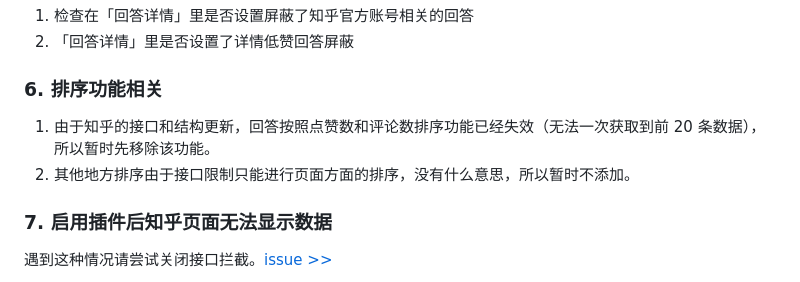
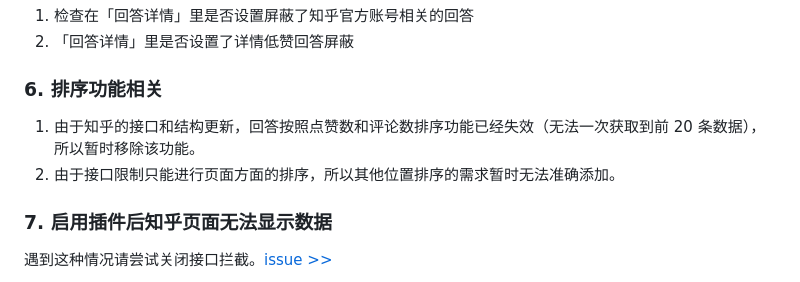
Before and after one commit to liuyubing233/zhihu-custom, a Markdown page: Q&A.md, the part around the change. Rendered like a GitHub page.

Commit message:
docs: update readme & qa (#87)
* docs: update readme

* docs: update readme & qa

```diff
--- a/Q&A.md
+++ b/Q&A.md
@@ -38,8 +38,8 @@
 
 ### 6. 排序功能相关
 
-1. 由于知乎的接口和结构更新，回答按照点赞数和评论数排序功能已经失效（无法一次获取到前 20 条数据），所以暂时先移除该功能。
-2. 其他地方排序由于接口限制只能进行页面方面的排序，没有什么意思，所以暂时不添加。
+1. 由于知乎的接口和结构更新，回答按照点赞数和评论数排序功能已经失效（无法一次获取到前 20 条数据），所以暂时移除该功能。
+2. 由于接口限制只能进行页面方面的排序，所以其他位置排序的需求暂时无法准确添加。
 
 ### 7. 启用插件后知乎页面无法显示数据
 
```
Also changed, not shown: 1 other file.
